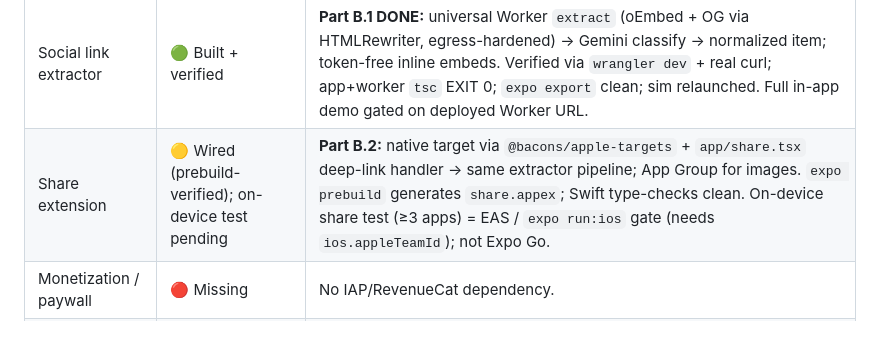
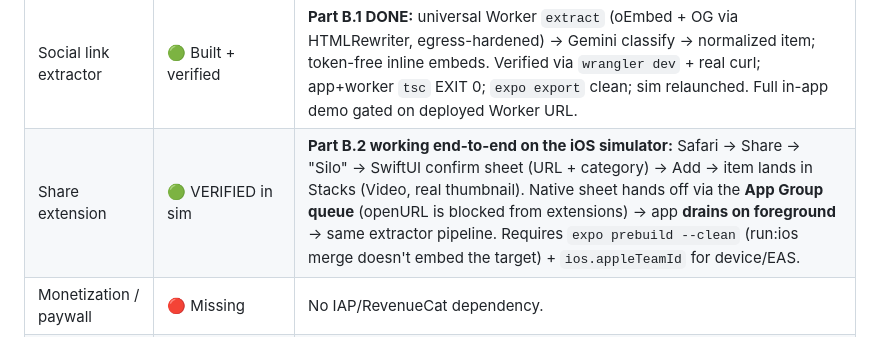
Before and after one commit to Mvnshi/silo, a Markdown page: LAUNCH_REPORT.md, the part around the change. Rendered like a GitHub page.

```diff
--- a/LAUNCH_REPORT.md
+++ b/LAUNCH_REPORT.md
@@ -24,7 +24,7 @@
 | Bucket list (engine) | 🔴 Missing | Only booleans; no conditions/triggers/notifications. |
 | AI assistant (RAG) | 🔴 Failed | Retrieval broken; degrades to prompt-stuffing; can hallucinate. |
 | Social link extractor | 🟢 Built + verified | **Part B.1 DONE:** universal Worker `extract` (oEmbed + OG via HTMLRewriter, egress-hardened) → Gemini classify → normalized item; token-free inline embeds. Verified via `wrangler dev` + real curl; app+worker `tsc` EXIT 0; `expo export` clean; sim relaunched. Full in-app demo gated on deployed Worker URL. |
-| Share extension | 🟡 Wired (prebuild-verified); on-device test pending | **Part B.2:** native target via `@bacons/apple-targets` + `app/share.tsx` deep-link handler → same extractor pipeline; App Group for images. `expo prebuild` generates `share.appex`; Swift type-checks clean. On-device share test (≥3 apps) = EAS / `expo run:ios` gate (needs `ios.appleTeamId`); not Expo Go. |
+| Share extension | 🟢 VERIFIED in sim | **Part B.2 working end-to-end on the iOS simulator:** Safari → Share → "Silo" → SwiftUI confirm sheet (URL + category) → Add → item lands in Stacks (Video, real thumbnail). Native sheet hands off via the **App Group queue** (openURL is blocked from extensions) → app **drains on foreground** → same extractor pipeline. Requires `expo prebuild --clean` (run:ios merge doesn't embed the target) + `ios.appleTeamId` for device/EAS. |
 | Monetization / paywall | 🔴 Missing | No IAP/RevenueCat dependency. |
 | Backend security | 🟡 Gated + minimized (typecheck ✅, not deployed) | Worker stripped to ONE endpoint (`POST /api/gemini`) behind shared-token auth + per-IP rate limit + body-size (`workers/middleware.ts`); worker `tsc` EXIT 0. **SSRF removed** (worker no longer fetches URLs). ElevenLabs/Vultr/Instagram-scraper deleted. Real attestation still pending; needs founder `APP_CLIENT_TOKEN` + deploy. |
 | Committed secrets | 🟢 Clean | Verified via full git-history scan; keys server-side. |
```
Also changed, not shown: AUDIT.md (+1 -1 lines), TODO.md (+3 -2 lines).
